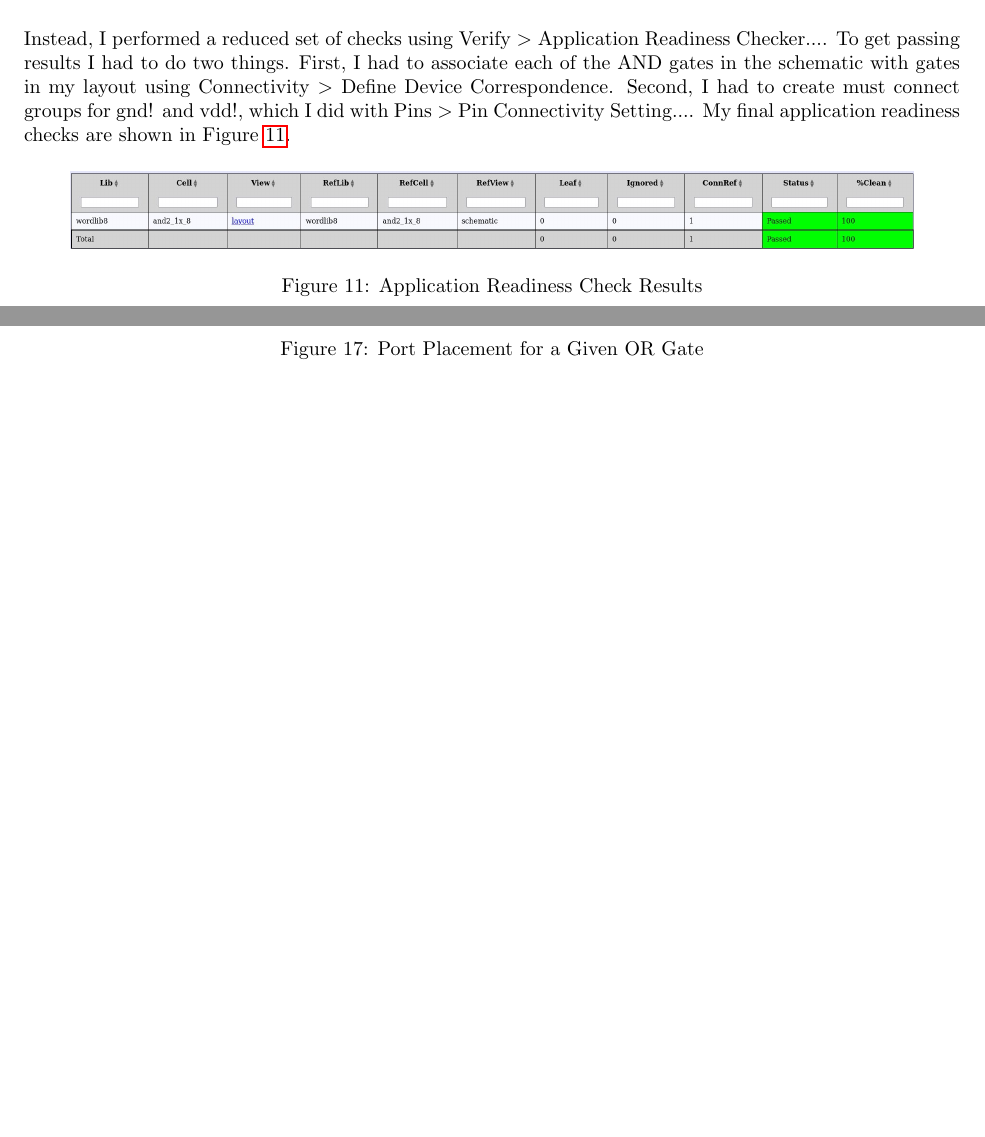
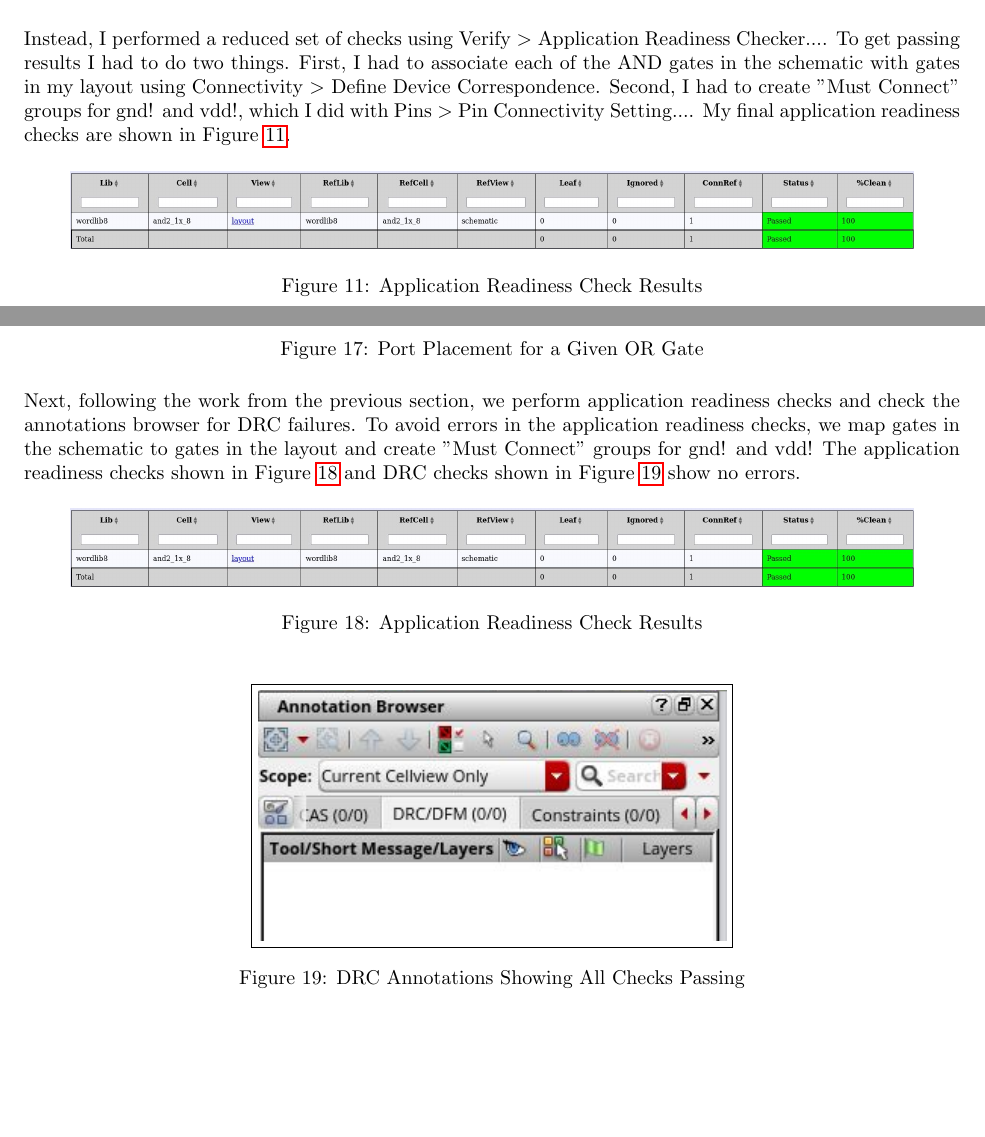
Before and after one commit to osowatzke/ECE_507_Labs, a LaTeX document (3/latex/ECE507_Lab3_Sowatzke.tex): two parts of pages 4 and 6 of 6, joined at a grey line, cut so that both start at the same text. Compiled offline with pdfLaTeX.

Commit message:
Saving DRC and Application Readiness Results

```diff
--- a/3/latex/ECE507_Lab3_Sowatzke.tex
+++ b/3/latex/ECE507_Lab3_Sowatzke.tex
@@ -166,7 +166,7 @@
 		\label{fig::verify_dropdown_menu_doc}
 	\end{figure}
 
-	\noindent Instead, I performed a reduced set of checks using Verify \textgreater\ Application Readiness Checker.... To get passing results I had to do two things. First, I had to associate each of the AND gates in the schematic with gates in my layout using Connectivity \textgreater\ Define Device Correspondence. Second, I had to create must connect groups for gnd! and vdd!, which I did with Pins \textgreater\ Pin Connectivity Setting.... My final application readiness checks are shown in Figure \ref{fig::and_application_readiness_check}.
+	\noindent Instead, I performed a reduced set of checks using Verify \textgreater\ Application Readiness Checker.... To get passing results I had to do two things. First, I had to associate each of the AND gates in the schematic with gates in my layout using Connectivity \textgreater\ Define Device Correspondence. Second, I had to create "Must Connect" groups for gnd! and vdd!, which I did with Pins \textgreater\ Pin Connectivity Setting.... My final application readiness checks are shown in Figure \ref{fig::and_application_readiness_check}.
 
 	\begin{figure}[H]
 		\centerline{\includegraphics[width=0.9\textwidth]{and_application_readiness_check.png}}
@@ -221,4 +221,18 @@
 		\caption{Port Placement for a Given OR Gate}
 		\label{fig::or2_1x_8_single_gate_ports}
 	\end{figure}
+
+	\noindent Next, following the work from the previous section, we perform application readiness checks and check the annotations browser for DRC failures. To avoid errors in the application readiness checks, we map gates in the schematic to gates in the layout and create "Must Connect" groups for gnd! and vdd! The application readiness checks shown in Figure \ref{fig::or_application_readiness_check} and DRC checks shown in Figure \ref{fig::or_drc} show no errors.
+
+	\begin{figure}[H]
+		\centerline{\includegraphics[width=0.9\textwidth]{and_application_readiness_check.png}}
+		\caption{Application Readiness Check Results}
+		\label{fig::or_application_readiness_check}
+	\end{figure}
+
+	\begin{figure}[H]
+		\centerline{\fbox{\includegraphics[width=0.5\textwidth]{or_drc.png}}}
+		\caption{DRC Annotations Showing All Checks Passing}
+		\label{fig::or_drc}
+	\end{figure}
 \end{document}
```
Also changed, not shown: 3/latex/images/or_application_readiness_check.png (added), 3/latex/images/or_drc.png (added).
